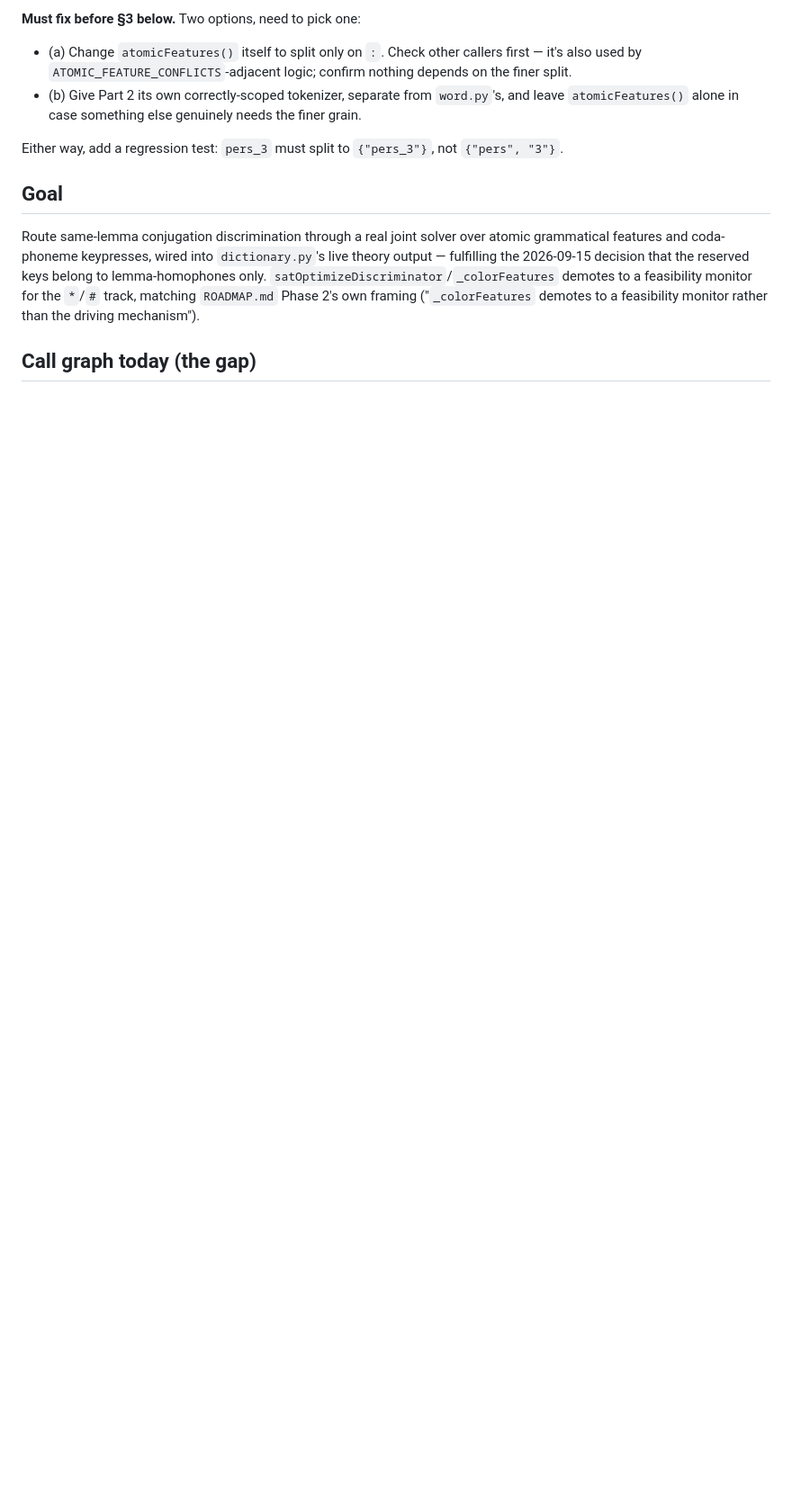
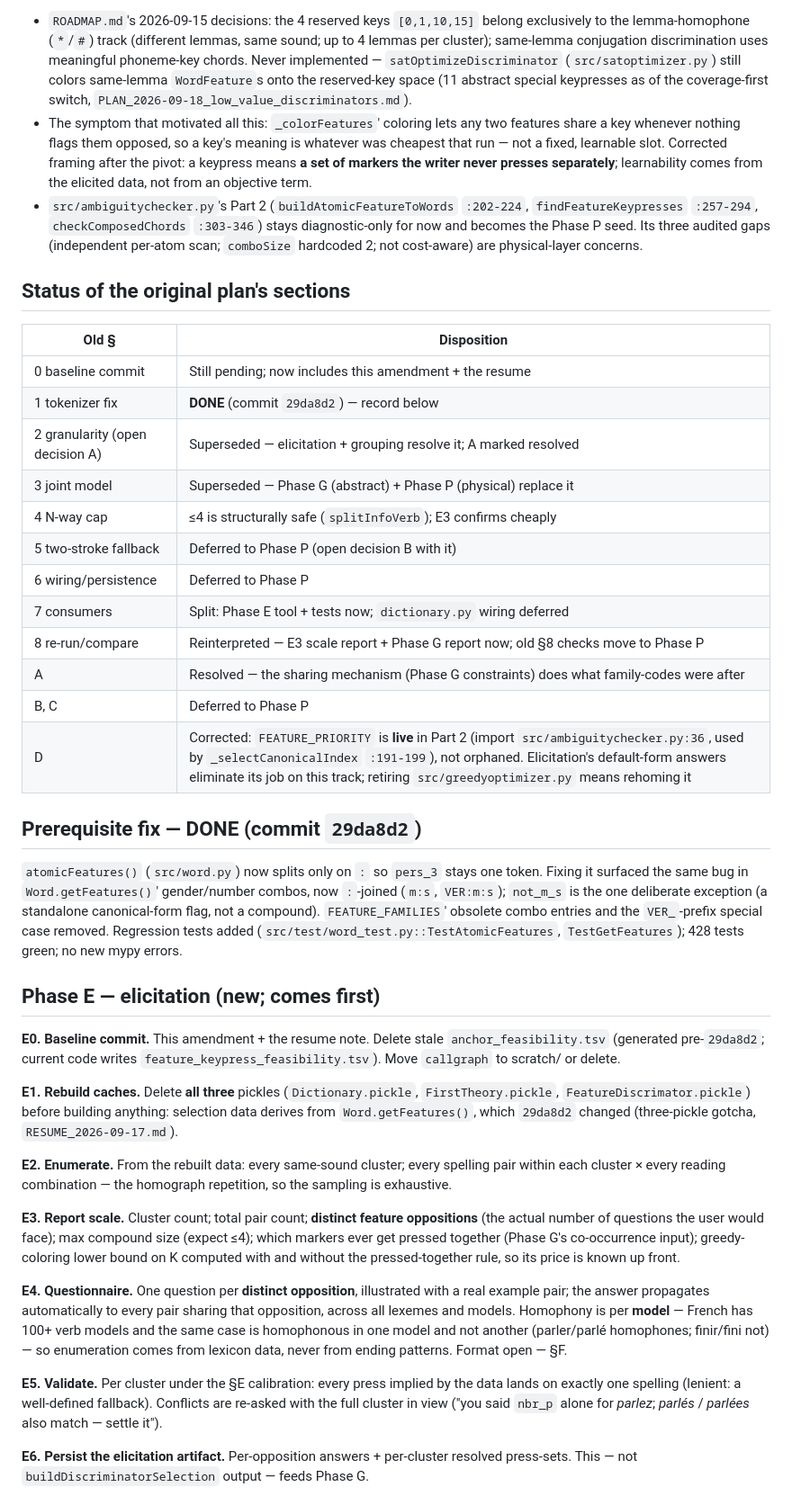
Before and after one commit to jf5pier/stenalgo, a Markdown page: ATOMIC_KEYPRESS_REWIRE_PLAN.md, the part around one of its changes. Shown at 90% size. Drawn GitHub-style; blank space fills up the shorter version.

```diff
--- a/ATOMIC_KEYPRESS_REWIRE_PLAN.md
+++ b/ATOMIC_KEYPRESS_REWIRE_PLAN.md
@@ -101,21 +81,82 @@ whatever the joint solver assigns.
 
-**Must fix before §3 below.** Two options, need to pick one:
-- (a) Change `atomicFeatures()` itself to split only on `:`. Check other callers first —
-  it's also used by `ATOMIC_FEATURE_CONFLICTS`-adjacent logic; confirm nothing depends on
-  the finer split.
-- (b) Give Part 2 its own correctly-scoped tokenizer, separate from `word.py`'s, and leave
-  `atomicFeatures()` alone in case something else genuinely needs the finer grain.
+- `ROADMAP.md`'s 2026-09-15 decisions: the 4 reserved keys `[0,1,10,15]` belong
+  exclusively to the lemma-homophone (`*`/`#`) track (different lemmas, same sound; up
+  to 4 lemmas per cluster); same-lemma conjugation discrimination uses meaningful
+  phoneme-key chords. Never implemented — `satOptimizeDiscriminator`
+  (`src/satoptimizer.py`) still colors same-lemma `WordFeature`s onto the reserved-key
+  space (11 abstract special keypresses as of the coverage-first switch,
+  `PLAN_2026-09-18_low_value_discriminators.md`).
+- The symptom that motivated all this: `_colorFeatures`' coloring lets any two features
+  share a key whenever nothing flags them opposed, so a key's meaning is whatever was
+  cheapest that run — not a fixed, learnable slot. Corrected framing after the pivot: a
+  keypress means **a set of markers the writer never presses separately**; learnability
+  comes from the elicited data, not from an objective term.
+- `src/ambiguitychecker.py`'s Part 2 (`buildAtomicFeatureToWords` `:202-224`,
+  `findFeatureKeypresses` `:257-294`, `checkComposedChords` `:303-346`) stays
+  diagnostic-only for now and becomes the Phase P seed. Its three audited gaps
+  (independent per-atom scan; `comboSize` hardcoded 2; not cost-aware) are
+  physical-layer concerns.
 
-Either way, add a regression test: `pers_3` must split to `{"pers_3"}`, not
-`{"pers", "3"}`.
+## Status of the original plan's sections
 
-## Goal
+| Old § | Disposition |
+|---|---|
+| 0 baseline commit | Still pending; now includes this amendment + the resume |
+| 1 tokenizer fix | **DONE** (commit `29da8d2`) — record below |
+| 2 granularity (open decision A) | Superseded — elicitation + grouping resolve it; A marked resolved |
+| 3 joint model | Superseded — Phase G (abstract) + Phase P (physical) replace it |
+| 4 N-way cap | ≤4 is structurally safe (`splitInfoVerb`); E3 confirms cheaply |
+| 5 two-stroke fallback | Deferred to Phase P (open decision B with it) |
+| 6 wiring/persistence | Deferred to Phase P |
+| 7 consumers | Split: Phase E tool + tests now; `dictionary.py` wiring deferred |
+| 8 re-run/compare | Reinterpreted — E3 scale report + Phase G report now; old §8 checks move to Phase P |
+| A | Resolved — the sharing mechanism (Phase G constraints) does what family-codes were after |
+| B, C | Deferred to Phase P |
+| D | Corrected: `FEATURE_PRIORITY` is **live** in Part 2 (import `src/ambiguitychecker.py:36`, used by `_selectCanonicalIndex` `:191-199`), not orphaned. Elicitation's default-form answers eliminate its job on this track; retiring `src/greedyoptimizer.py` means rehoming it |
 
-Route same-lemma conjugation discrimination through a real joint solver over atomic
-grammatical features and coda-phoneme keypresses, wired into `dictionary.py`'s live theory
-output — fulfilling the 2026-09-15 decision that the reserved keys belong to
-lemma-homophones only. `satOptimizeDiscriminator`/`_colorFeatures` demotes to a
-feasibility monitor for the `*`/`#` track, matching `ROADMAP.md` Phase 2's own framing
-("`_colorFeatures` demotes to a feasibility monitor rather than the driving mechanism").
+## Prerequisite fix — DONE (commit `29da8d2`)
 
-## Call graph today (the gap)
+`atomicFeatures()` (`src/word.py`) now splits only on `:` so `pers_3` stays one token.
+Fixing it surfaced the same bug in `Word.getFeatures()`' gender/number combos, now
+`:`-joined (`m:s`, `VER:m:s`); `not_m_s` is the one deliberate exception (a standalone
+canonical-form flag, not a compound). `FEATURE_FAMILIES`' obsolete combo entries and the
+`VER_`-prefix special case removed. Regression tests added
+(`src/test/word_test.py::TestAtomicFeatures`, `TestGetFeatures`); 428 tests green; no new
+mypy errors.
+
+## Phase E — elicitation (new; comes first)
+
+**E0. Baseline commit.** This amendment + the resume note. Delete stale
+`anchor_feasibility.tsv` (generated pre-`29da8d2`; current code writes
+`feature_keypress_feasibility.tsv`). Move `callgraph` to scratch/ or delete.
+
+**E1. Rebuild caches.** Delete **all three** pickles (`Dictionary.pickle`,
+`FirstTheory.pickle`, `FeatureDiscrimator.pickle`) before building anything: selection
+data derives from `Word.getFeatures()`, which `29da8d2` changed (three-pickle gotcha,
+`RESUME_2026-09-17.md`).
+
+**E2. Enumerate.** From the rebuilt data: every same-sound cluster; every spelling pair
+within each cluster × every reading combination — the homograph repetition, so the
+sampling is exhaustive.
+
+**E3. Report scale.** Cluster count; total pair count; **distinct feature oppositions**
+(the actual number of questions the user would face); max compound size (expect ≤4);
+which markers ever get pressed together (Phase G's co-occurrence input); greedy-coloring
+lower bound on K computed with and without the pressed-together rule, so its price is
+known up front.
+
+**E4. Questionnaire.** One question per **distinct opposition**, illustrated with a real
+example pair; the answer propagates automatically to every pair sharing that opposition,
+across all lexemes and models. Homophony is per **model** — French has 100+ verb models
+and the same case is homophonous in one model and not another (parler/parlé homophones;
+finir/fini not) — so enumeration comes from lexicon data, never from ending patterns.
+Format open — §F.
+
+**E5. Validate.** Per cluster under the §E calibration: every press implied by the data
+lands on exactly one spelling (lenient: a well-defined fallback). Conflicts are re-asked
+with the full cluster in view ("you said `nbr_p` alone for *parlez*; *parlés* /
+*parlées* also match — settle it").
+
+**E6. Persist the elicitation artifact.** Per-opposition answers + per-cluster resolved
+press-sets. This — not `buildDiscriminatorSelection` output — feeds Phase G.
+
```
Also changed, not shown: other parts of ATOMIC_KEYPRESS_REWIRE_PLAN.md (+170 -276 lines), RESUME_2026-09-18.md (added, +175 -0 lines).
